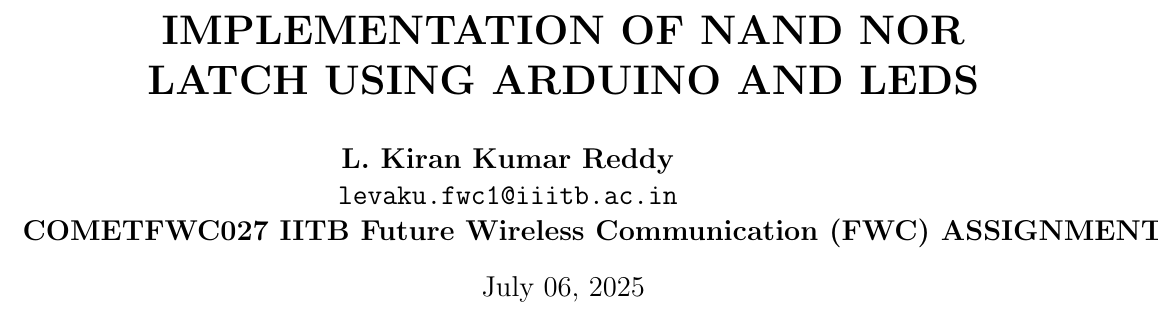
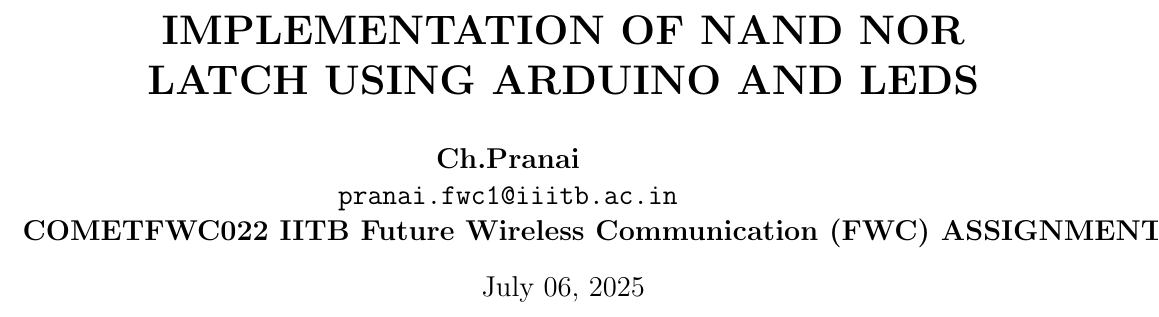
Before and after one commit to Pranaii18/Pranai_FWC, a LaTeX document (GATE/EC2009_37/EC2009_37.tex): part of page 1 of 3, cut so that both start at the same text. Compiled offline with pdfLaTeX.

Commit message:
Update EC2009_37.tex

```diff
--- a/GATE/EC2009_37/EC2009_37.tex
+++ b/GATE/EC2009_37/EC2009_37.tex
@@ -12,9 +12,9 @@
 
 \author{
 \begin{tabular}{c}
-\hspace{-5cm}\textbf{L. Kiran Kumar Reddy} \\
-\hspace{-5cm}\texttt{levaku.fwc1@iiitb.ac.in} \\
-\textbf{\hspace{-2cm}COMETFWC027  IITB Future Wireless Communication (FWC) ASSIGNMENT}
+\hspace{-5cm}\textbf{Ch.Pranai} \\
+\hspace{-5cm}\texttt{pranai.fwc1@iiitb.ac.in} \\
+\textbf{\hspace{-2cm}COMETFWC022  IITB Future Wireless Communication (FWC) ASSIGNMENT}
 \end{tabular}
 }
 
```
